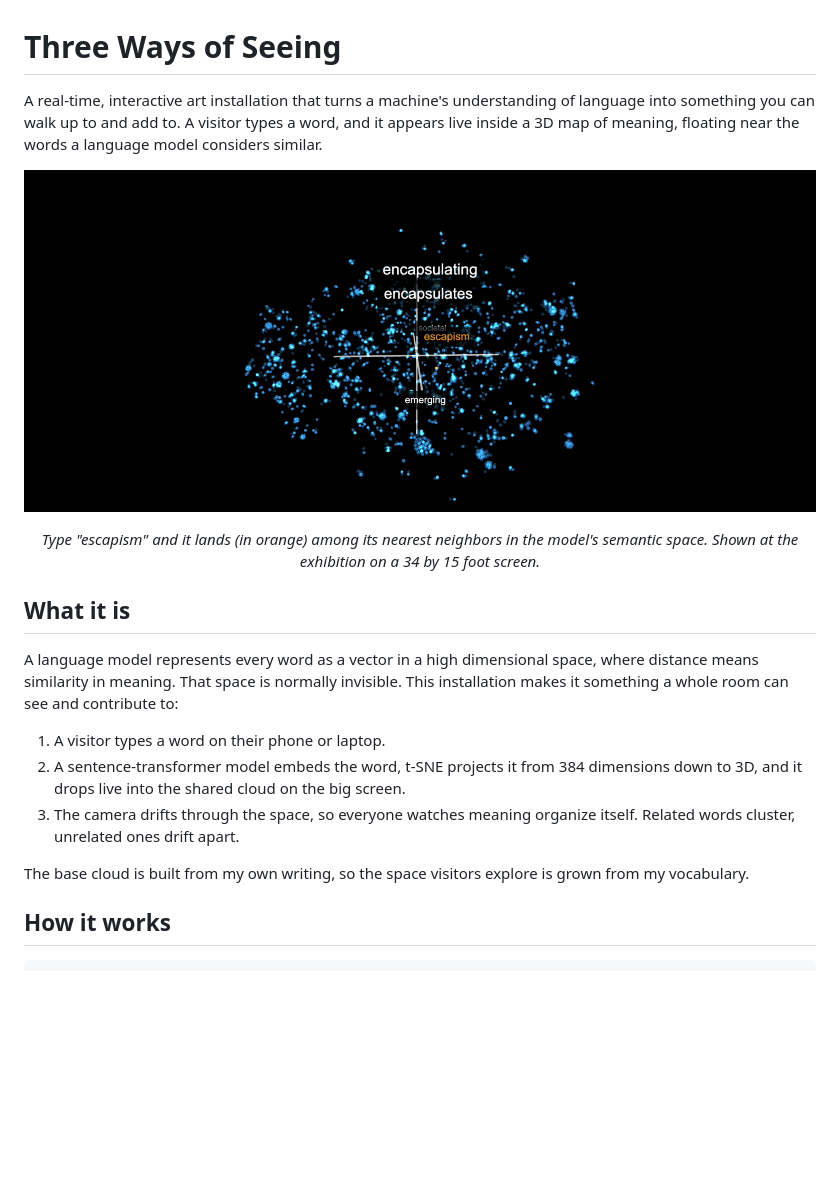
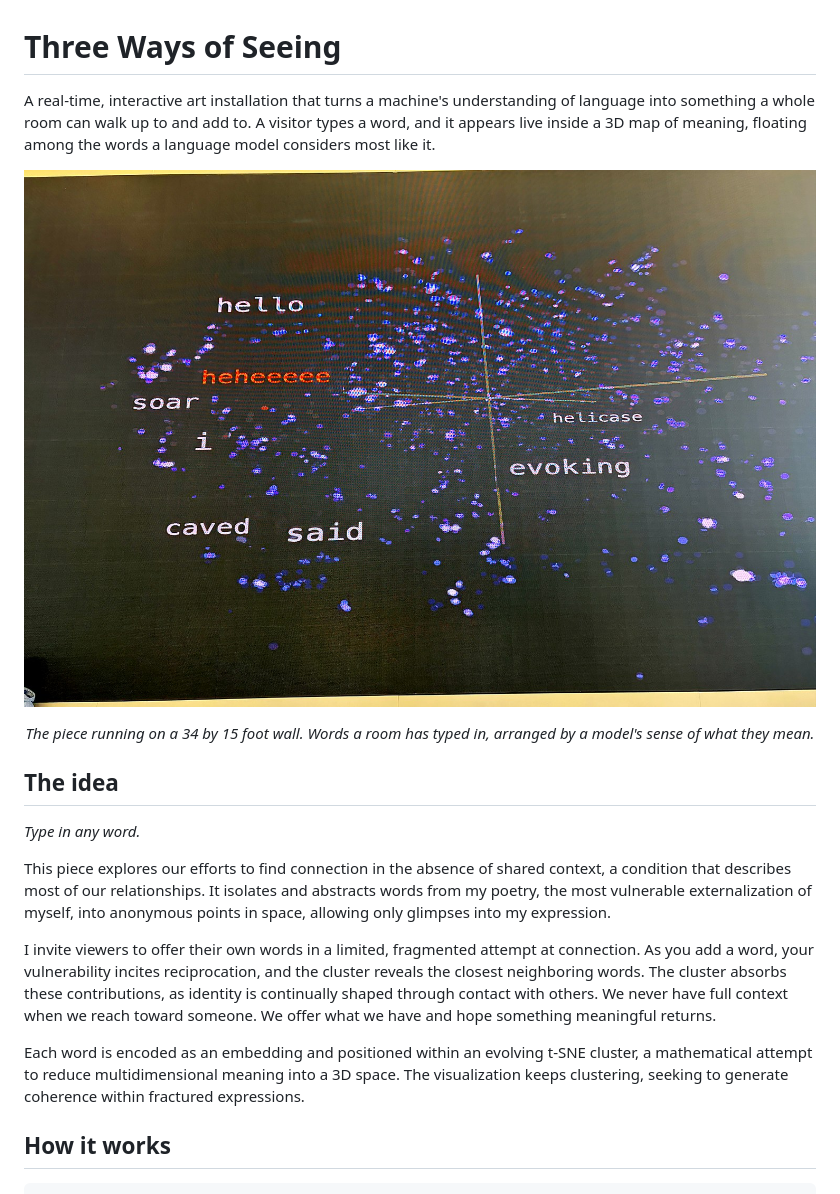
Before and after one commit to ashah-aanya/HDP-Exhibition, a Markdown page: README.md, the part around one of its changes. Drawn GitHub-style; pictures changed too: docs/exhibition-wall.jpg (added), docs/three-ways-of-seeing.png (deleted); blank space fills up the shorter version.

Commit message:
Add artist statement and real exhibition photos to README

```diff
--- a/README.md
+++ b/README.md
@@ -1,19 +1,19 @@
 # Three Ways of Seeing
 
-A real-time, interactive art installation that turns a machine's understanding of language into something you can walk up to and add to. A visitor types a word, and it appears live inside a 3D map of meaning, floating near the words a language model considers similar.
+A real-time, interactive art installation that turns a machine's understanding of language into something a whole room can walk up to and add to. A visitor types a word, and it appears live inside a 3D map of meaning, floating among the words a language model considers most like it.
 
-<p align="center"><img src="docs/three-ways-of-seeing.png" width="900" alt="Words floating in a 3D embedding space, with escapism highlighted in orange near societal, emerging, and encapsulating"></p>
-<p align="center"><em>Type "escapism" and it lands (in orange) among its nearest neighbors in the model's semantic space. Shown at the exhibition on a 34 by 15 foot screen.</em></p>
+<p align="center"><img src="docs/exhibition-wall.jpg" width="900" alt="The installation on a large LED wall: a 3D cloud of words with hello, soar, and evoking floating among glowing points"></p>
+<p align="center"><em>The piece running on a 34 by 15 foot wall. Words a room has typed in, arranged by a model's sense of what they mean.</em></p>
 
-## What it is
+## The idea
 
-A language model represents every word as a vector in a high dimensional space, where distance means similarity in meaning. That space is normally invisible. This installation makes it something a whole room can see and contribute to:
+*Type in any word.*
 
-1. A visitor types a word on their phone or laptop.
-2. A sentence-transformer model embeds the word, t-SNE projects it from 384 dimensions down to 3D, and it drops live into the shared cloud on the big screen.
-3. The camera drifts through the space, so everyone watches meaning organize itself. Related words cluster, unrelated ones drift apart.
+This piece explores our efforts to find connection in the absence of shared context, a condition that describes most of our relationships. It isolates and abstracts words from my poetry, the most vulnerable externalization of myself, into anonymous points in space, allowing only glimpses into my expression.
 
-The base cloud is built from my own writing, so the space visitors explore is grown from my vocabulary.
+I invite viewers to offer their own words in a limited, fragmented attempt at connection. As you add a word, your vulnerability incites reciprocation, and the cluster reveals the closest neighboring words. The cluster absorbs these contributions, as identity is continually shaped through contact with others. We never have full context when we reach toward someone. We offer what we have and hope something meaningful returns.
+
+Each word is encoded as an embedding and positioned within an evolving t-SNE cluster, a mathematical attempt to reduce multidimensional meaning into a 3D space. The visualization keeps clustering, seeking to generate coherence within fractured expressions.
 
 ## How it works
 
```
Also changed, not shown: other parts of README.md (+5 -0 lines), docs/exhibition-scale.jpg (added).
